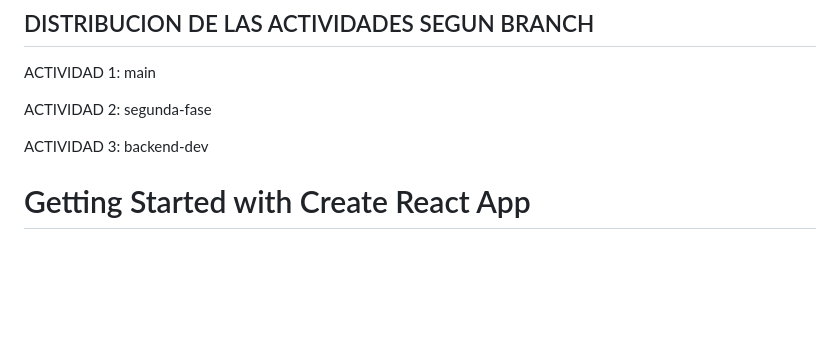
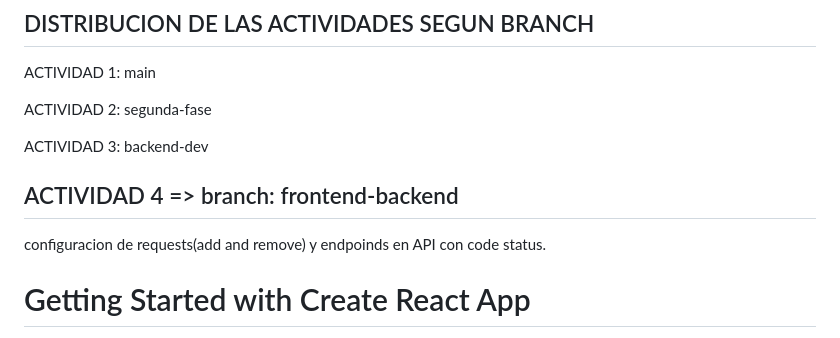
Before and after one commit to ErickOsla/galiwebdeb-project, a Markdown page: README.md, the part around the change. Drawn GitHub-style; blank space fills up the shorter version.

```diff
--- a/README.md
+++ b/README.md
@@ -6,6 +6,9 @@ ACTIVIDAD 1: main
 ACTIVIDAD 2: segunda-fase
 
 ACTIVIDAD 3: backend-dev
+
+## ACTIVIDAD 4 =>  branch: frontend-backend
+configuracion de requests(add and remove) y endpoinds en API con code status.
 
 
 
```
